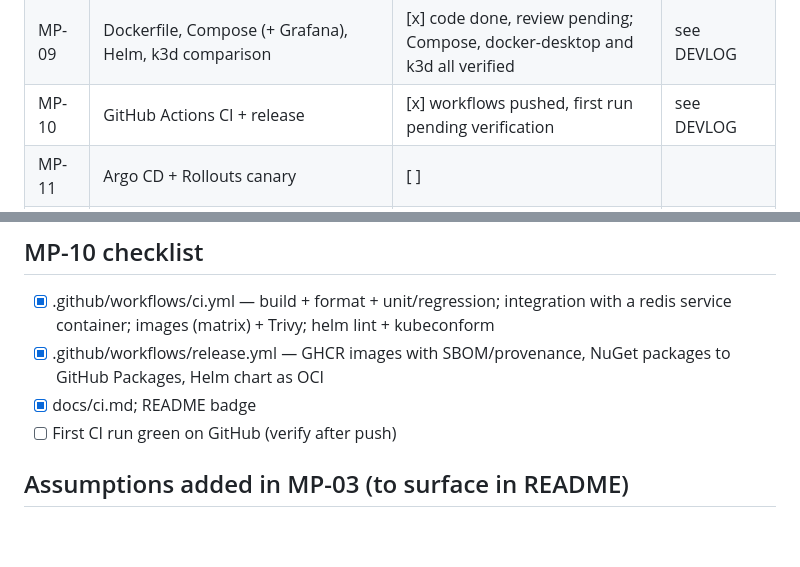
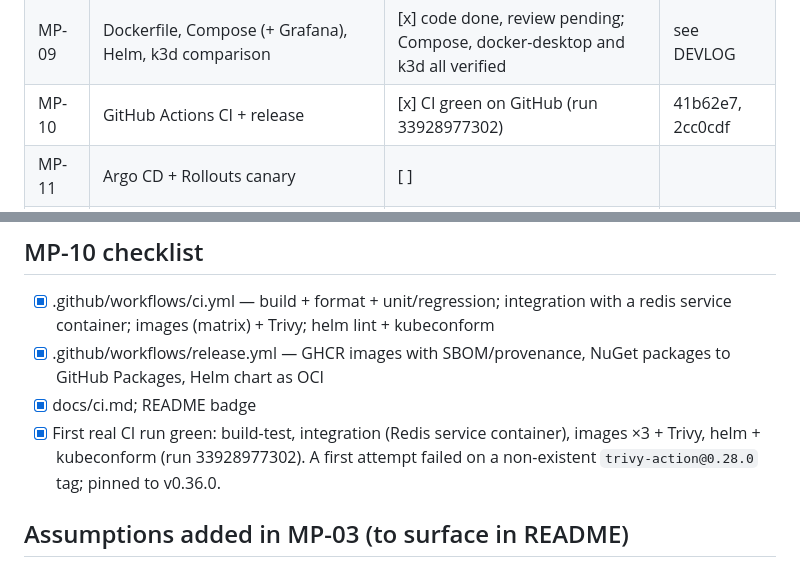
Before and after one commit to atorrellascz/coliseum, a Markdown page: docs/TASKS.md, 2 parts joined by grey strips. Rendered like a GitHub page; blank space fills up the shorter version.

Commit message:
docs: record green CI run in TASKS
Co-Authored-By: Claude Fable 5.1 <noreply@anthropic.com>

```diff
--- a/docs/TASKS.md
+++ b/docs/TASKS.md
@@ -17,7 +17,7 @@ Legend: `[ ]` todo · `[~]` in progress · `[x]` done · `[-]` dropped (reason i
 | MP-07 | SignalR hub + arena auto-play client | [x] code done, review pending | see DEVLOG |
 | MP-08 | Back-office (RED / USE / economy) + admin stats | [ ] | |
 | MP-09 | Dockerfile, Compose (+ Grafana), Helm, k3d comparison | [x] code done, review pending; Compose, docker-desktop and k3d all verified | see DEVLOG |
-| MP-10 | GitHub Actions CI + release | [x] workflows pushed, first run pending verification | see DEVLOG |
+| MP-10 | GitHub Actions CI + release | [x] CI green on GitHub (run 33928977302) | 41b62e7, 2cc0cdf |
 | MP-11 | Argo CD + Rollouts canary | [ ] | |
 | MP-12 | Final docs, video, tag v1.0.0 | [ ] | |
 
@@ -183,7 +183,7 @@ Verification for MP-07 DoD
 - [x] .github/workflows/ci.yml — build + format + unit/regression; integration with a redis service container; images (matrix) + Trivy; helm lint + kubeconform
 - [x] .github/workflows/release.yml — GHCR images with SBOM/provenance, NuGet packages to GitHub Packages, Helm chart as OCI
 - [x] docs/ci.md; README badge
-- [ ] First CI run green on GitHub (verify after push)
+- [x] First real CI run green: build-test, integration (Redis service container), images ×3 + Trivy, helm + kubeconform (run 33928977302). A first attempt failed on a non-existent `trivy-action@0.28.0` tag; pinned to v0.36.0.
 
 ## Assumptions added in MP-03 (to surface in README)
 - SUP-11: attack and hit points in [1, 10,000], defense in [0, 10,000]; bounds the turn count and the report size.
```
